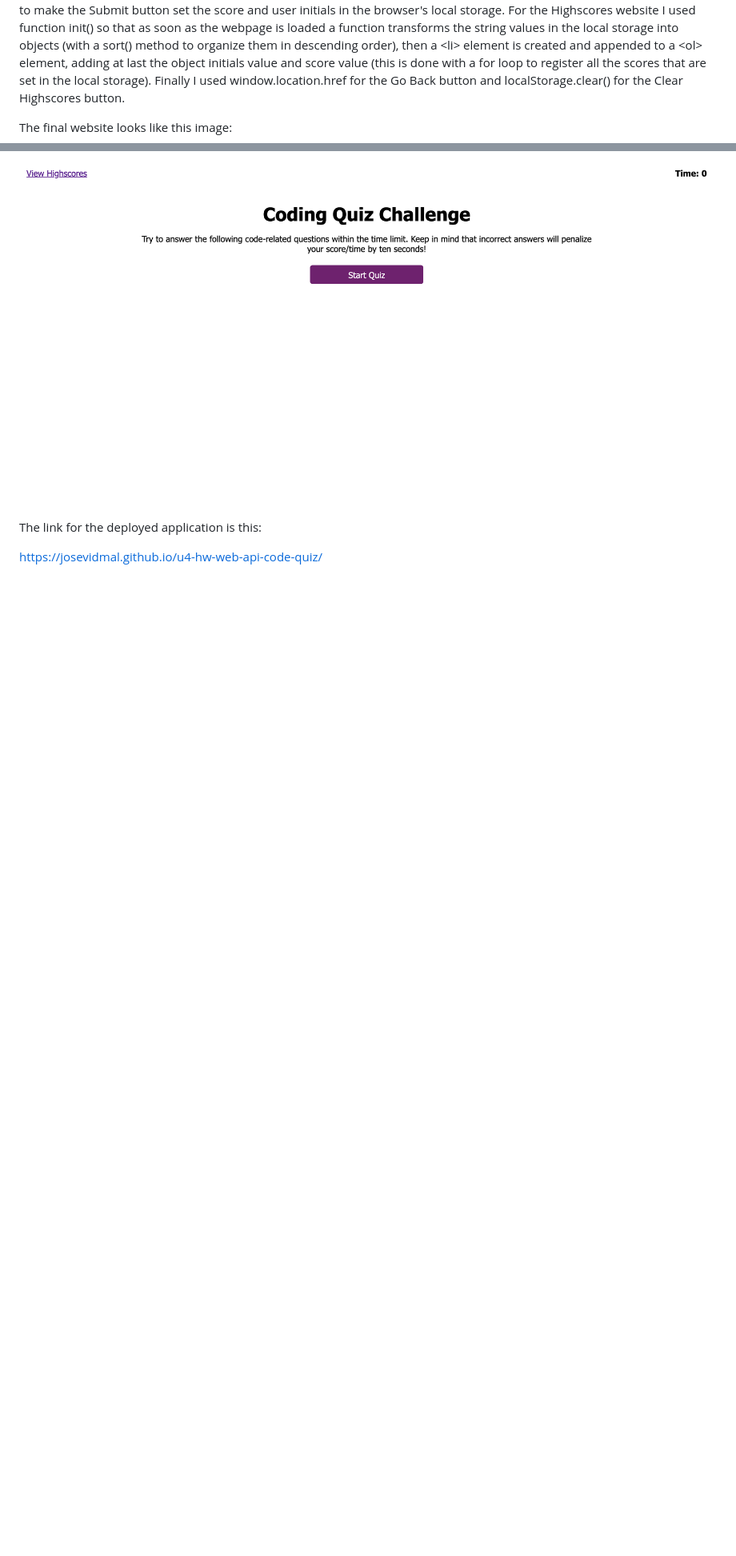
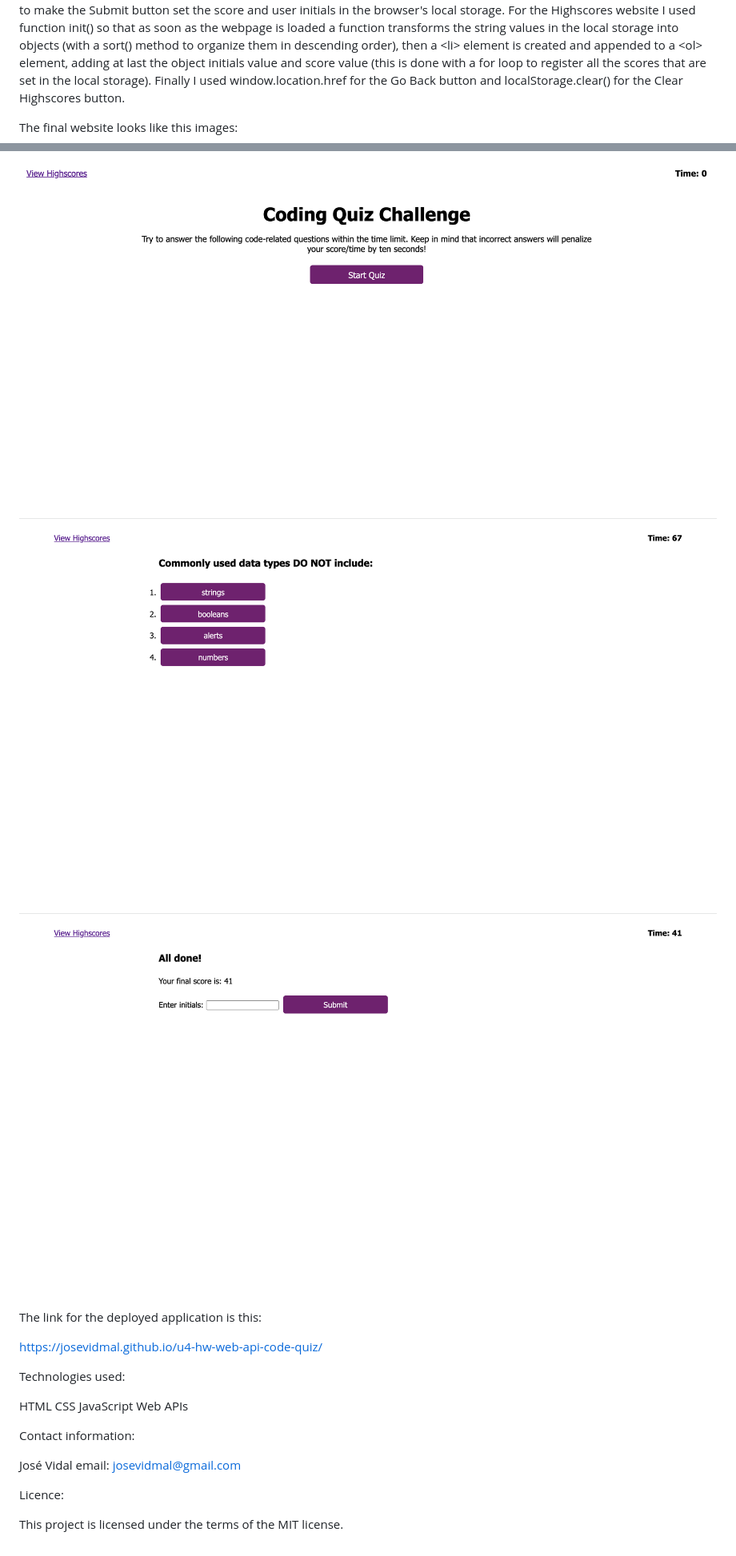
Before and after one commit to josevidmal/u4-hw-web-api-code-quiz, a Markdown page: README.md, 2 parts joined by grey strips. Shown at 80% size. Drawn GitHub-style; pictures changed too: assets/coding-quiz-challenge-questions.png (added), assets/coding-quiz-challenge-score.png (added); blank space fills up the shorter version.

Commit message:
Modifying README.md file with more application images, technologies used, contact information and licence

```diff
--- a/README.md
+++ b/README.md
@@ -7,10 +7,30 @@ For this activity I started writing all the html code to display all the element
 
 Now, for the functionality with JavaScript, first I set all the variables to manipulate the html elements with the DOM. After that, I wrote the functions to start the timer using setInterval and to reduce 10 seconds if a wrong answer is selected for each question. For the next part of I added Event Listeners for all the possible answers (buttons). To display each question after another I set attributes for style regarding display none and display block. I used setTimeout to display the "Correct!" and "Wrong!" messages and make them disappear after some time. Then, I used objects, arrays, preventDefault and localStorage to make the Submit button set the score and user initials in the browser's local storage. For the Highscores website I used function init() so that as soon as the webpage is loaded a function transforms the string values in the local storage into objects (with a sort() method to organize them in descending order), then a &lt;li&gt; element is created and appended to a &lt;ol&gt; element, adding at last the object initials value and score value (this is done with a for loop to register all the scores that are set in the local storage). Finally I used window.location.href for the Go Back button and localStorage.clear() for the Clear Highscores button.
 
-The final website looks like this image:
+The final website looks like this images:
 
 ![JS Code Quiz](./assets/coding-quiz-challenge.png)
+
+![JS Code Quiz](./assets/coding-quiz-challenge-questions.png)
+
+![JS Code Quiz](./assets/coding-quiz-challenge-score.png)
 
 The link for the deployed application is this:
 
 https://josevidmal.github.io/u4-hw-web-api-code-quiz/
+
+Technologies used:
+
+HTML
+CSS
+JavaScript
+Web APIs
+
+Contact information:
+
+José Vidal
+email: josevidmal@gmail.com
+
+Licence:
+
+This project is licensed under the terms of the MIT license.
```
Also changed, not shown: 2 other files.
